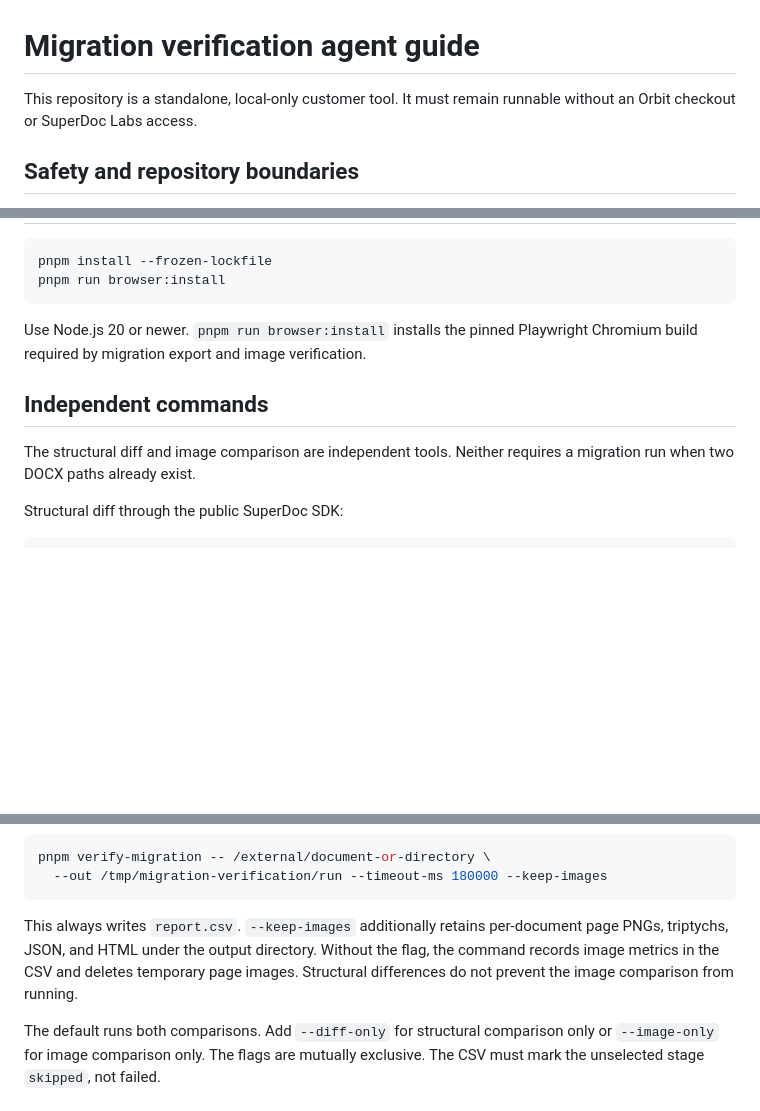
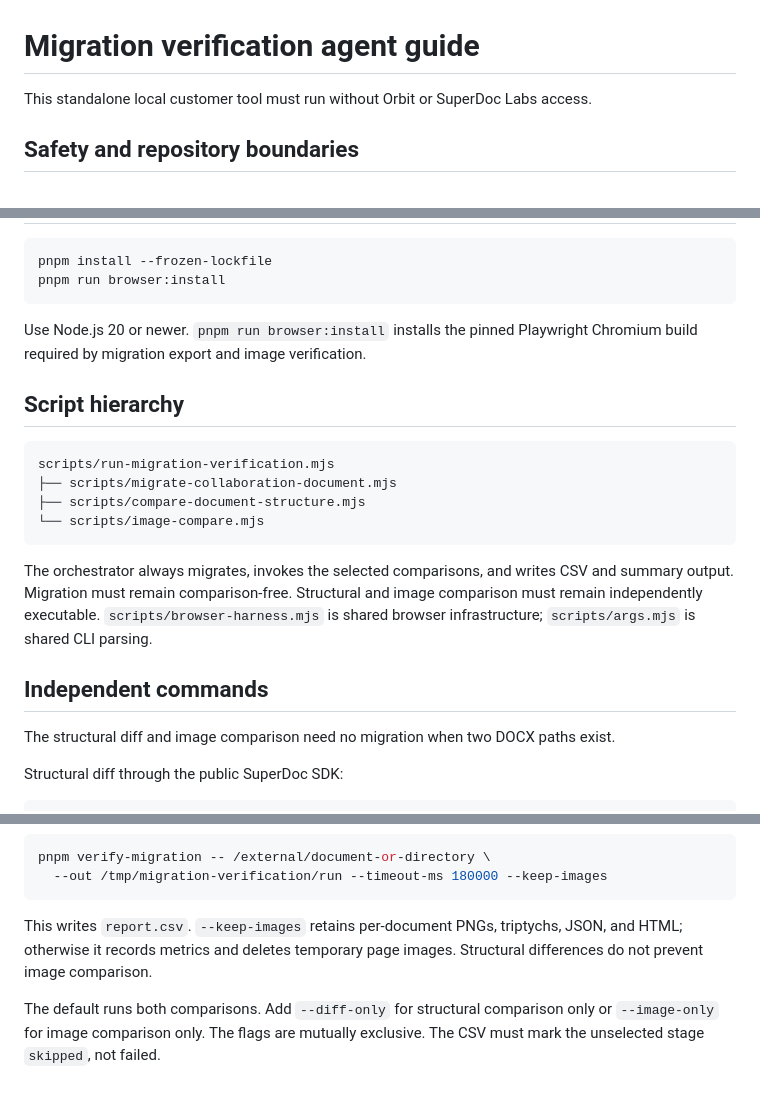
Before and after one commit to mattConnHarbour/migration-verification, a Markdown page: AGENTS.md, 3 parts joined by grey strips. GitHub-like rendering; blank space fills up the shorter version.

````diff
--- a/AGENTS.md
+++ b/AGENTS.md
@@ -1,7 +1,6 @@
 # Migration verification agent guide
 
-This repository is a standalone, local-only customer tool. It must remain runnable
-without an Orbit checkout or SuperDoc Labs access.
+This standalone local customer tool must run without Orbit or SuperDoc Labs access.
 
 ## Safety and repository boundaries
 
@@ -26,10 +25,23 @@ pnpm run browser:install
 Use Node.js 20 or newer. `pnpm run browser:install` installs the pinned Playwright
 Chromium build required by migration export and image verification.
 
+## Script hierarchy
+
+```text
+scripts/run-migration-verification.mjs
+├── scripts/migrate-collaboration-document.mjs
+├── scripts/compare-document-structure.mjs
+└── scripts/image-compare.mjs
+```
+
+The orchestrator always migrates, invokes the selected comparisons, and writes CSV
+and summary output. Migration must remain comparison-free. Structural and image
+comparison must remain independently executable. `scripts/browser-harness.mjs` is
+shared browser infrastructure; `scripts/args.mjs` is shared CLI parsing.
+
 ## Independent commands
 
-The structural diff and image comparison are independent tools. Neither requires a
-migration run when two DOCX paths already exist.
+The structural diff and image comparison need no migration when two DOCX paths exist.
 
 Structural diff through the public SuperDoc SDK:
 
@@ -63,10 +75,9 @@ pnpm verify-migration -- /external/document-or-directory \
   --out /tmp/migration-verification/run --timeout-ms 180000 --keep-images
 ```
 
-This always writes `report.csv`. `--keep-images` additionally retains per-document
-page PNGs, triptychs, JSON, and HTML under the output directory. Without the flag,
-the command records image metrics in the CSV and deletes temporary page images.
-Structural differences do not prevent the image comparison from running.
+This writes `report.csv`. `--keep-images` retains per-document PNGs, triptychs, JSON,
+and HTML; otherwise it records metrics and deletes temporary page images. Structural
+differences do not prevent image comparison.
 
 The default runs both comparisons. Add `--diff-only` for structural comparison only
 or `--image-only` for image comparison only. The flags are mutually exclusive. The
````
Also changed, not shown: README.md (+24 -0 lines).
